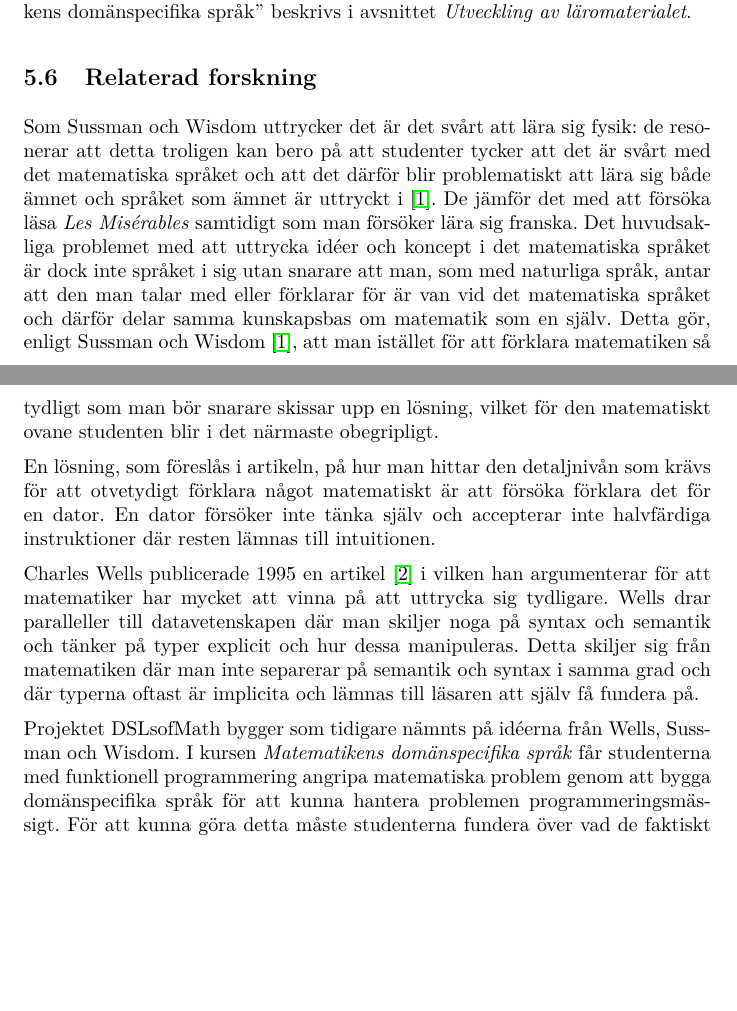
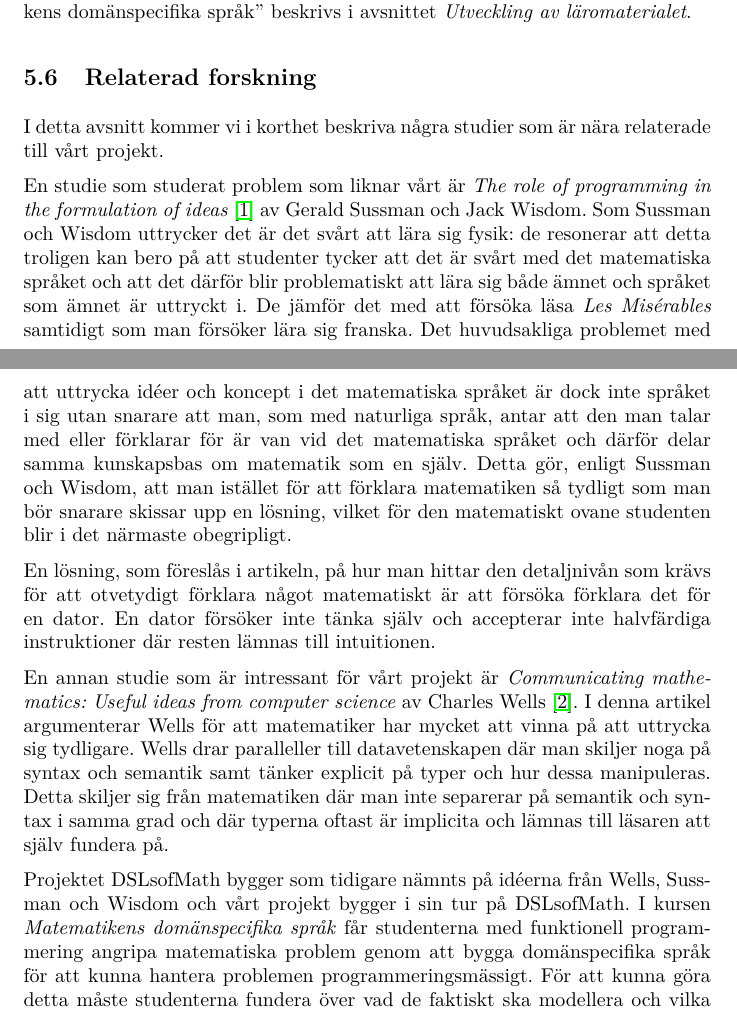
Before and after one commit to DSLsofMath/BScProj2016, a LaTeX document (Dokument/Rapport/rapport.tex): two parts of pages 16 and 17 of 37, joined at a grey line, cut so that both start at the same text, the shorter picture padded with empty space. Compiled offline with pdfLaTeX.

Commit message:
relaterad forskning uppdaterad
Har formulerat om lite småsaker och lagt till några strukturella
kommentarer i Relaterad forskning.

```diff
--- a/Dokument/Rapport/rapport.tex
+++ b/Dokument/Rapport/rapport.tex
@@ -650,18 +650,24 @@ Hur dessa didaktiska modeller och metoder har använts i projektet
 \textit{Utveckling av läromaterialet}.
 
 \subsection{Relaterad forskning}
+I detta avsnitt kommer vi i korthet beskriva några studier som
+är nära relaterade till vårt projekt.
+
+En studie som studerat problem som liknar vårt är \textit{The role of
+programming in the formulation of ideas} \cite{sussman2002role} av
+Gerald Sussman och Jack Wisdom.
 Som Sussman och Wisdom uttrycker det är det svårt att lära sig fysik:
 de resonerar att detta troligen kan bero på
 att studenter tycker att det är svårt med det matematiska språket och
 att det därför blir problematiskt att lära sig både ämnet och språket
-som ämnet är uttryckt i \cite{sussman2002role}. De jämför det med att försöka läsa
+som ämnet är uttryckt i. De jämför det med att försöka läsa
 \textit{Les Misérables} samtidigt som man försöker lära sig
 franska. Det huvudsakliga problemet med att uttrycka idéer och koncept
 i det matematiska språket är dock inte språket i sig utan snarare att
 man, som med naturliga språk, antar att den man talar med eller
 förklarar för är van vid det matematiska språket och därför delar
 samma kunskapsbas om matematik som en själv. Detta gör, enligt Sussman
-och Wisdom \cite{sussman2002role}, att man istället för att förklara
+och Wisdom, att man istället för att förklara
 matematiken så tydligt som man bör snarare skissar upp en lösning,
 vilket för den matematiskt ovane studenten blir i det närmaste
 obegripligt.
@@ -672,17 +678,20 @@ att försöka förklara det för en dator. En dator försöker inte tänka
 själv och accepterar inte halvfärdiga instruktioner där resten lämnas
 till intuitionen.
 
-Charles Wells publicerade 1995 en artikel
-\cite{wells1995communicating} i vilken han argumenterar för att
-matematiker har mycket att vinna på att uttrycka sig tydligare. Wells
+En annan studie som är intressant för vårt projekt är
+\textit{Communicating mathematics: Useful ideas from computer science}
+av Charles Wells \cite{wells1995communicating}. I denna artikel
+argumenterar Wells för att matematiker har mycket att vinna på att
+uttrycka sig tydligare. Wells
 drar paralleller till datavetenskapen där man skiljer noga på syntax
-och semantik och tänker på typer explicit och hur dessa
+och semantik samt tänker explicit på typer och hur dessa
 manipuleras. Detta skiljer sig från matematiken där man inte separerar
 på semantik och syntax i samma grad och där typerna oftast är
-implicita och lämnas till läsaren att själv få fundera på.
+implicita och lämnas till läsaren att själv fundera på.
 
 Projektet DSLsofMath bygger som tidigare nämnts på idéerna från Wells,
-Sussman och Wisdom. I kursen \textit{Matematikens domänspecifika
+Sussman och Wisdom och vårt projekt bygger i sin tur på DSLsofMath.
+I kursen \textit{Matematikens domänspecifika
  språk} får studenterna med funktionell programmering angripa
 matematiska problem genom att bygga domänspecifika språk för att kunna
 hantera problemen programmeringsmässigt. För att kunna göra detta
```
